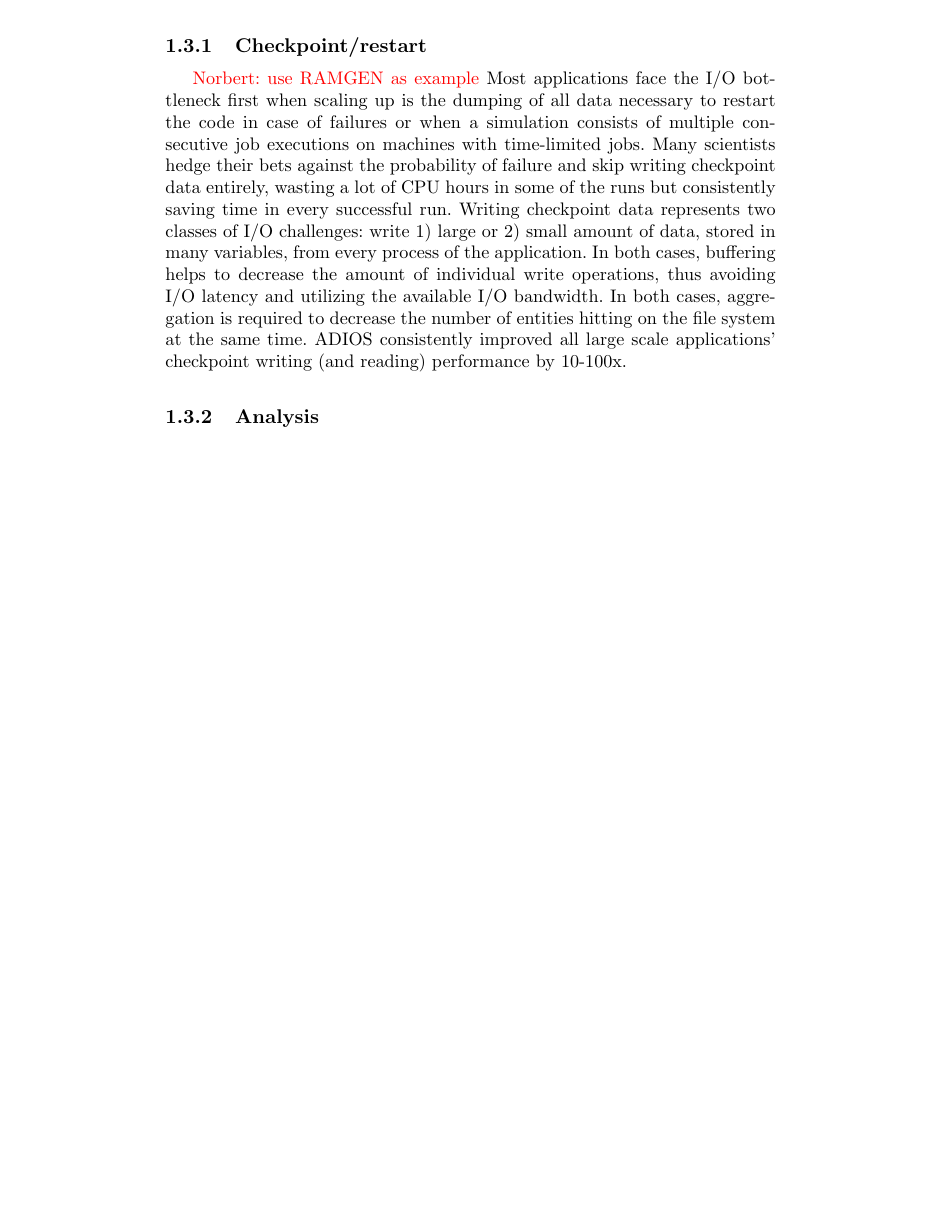
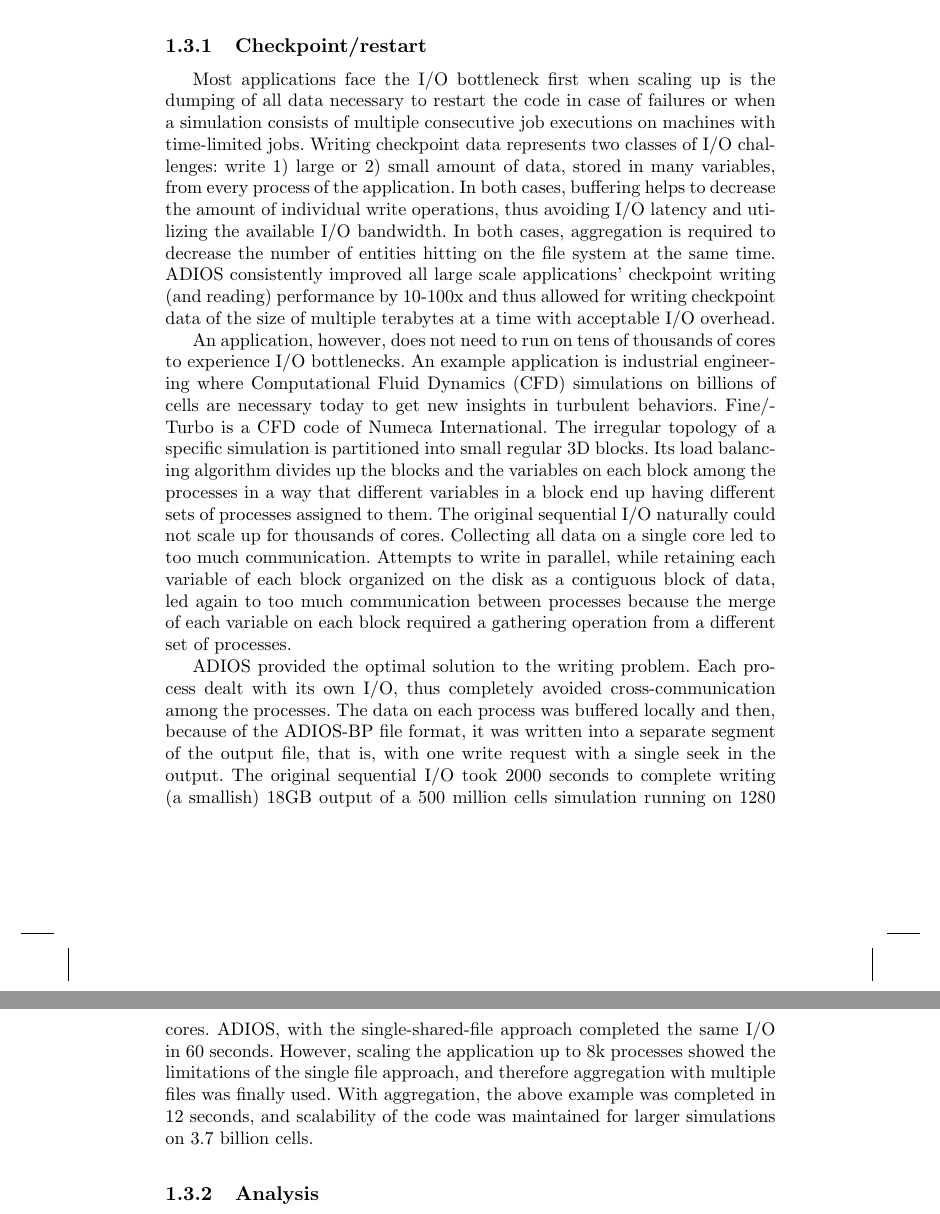
Before and after one commit to pnorbert/hpcio_adios, a LaTeX document (main.tex, which reads Chapters/part3-ch5-adios/ckp.tex, Chapters/part3-ch5-adios/part3-ch5-adios.tex): part of page 4 of 9 before the commit and two parts of pages 4 and 5 of 9 after it, the two joined at a grey line, cut so that both start at the same text, the shorter picture padded with empty space. Compiled offline with pdfLaTeX.

Commit message:
Checkpoint subsection with Fine/Turbo example

```diff
--- a/Chapters/part3-ch5-adios/ckp.tex
+++ b/Chapters/part3-ch5-adios/ckp.tex
@@ -1 +1,5 @@
-Most applications face the I/O bottleneck first when scaling up is the dumping of all data necessary to restart the code in case of failures or when a simulation consists of multiple consecutive job executions on machines with time-limited jobs. Many scientists hedge their bets against the probability of failure and skip writing checkpoint data entirely, wasting a lot of CPU hours in some of the runs but consistently saving time in every successful run. Writing checkpoint data represents two classes of I/O challenges: write 1) large or 2) small amount of data, stored in many variables, from every process of the application. In both cases, buffering helps to decrease the amount of individual write operations, thus avoiding I/O latency and utilizing the available I/O bandwidth. In both cases, aggregation is required to decrease the number of entities hitting on the file system at the same time. ADIOS consistently improved all large scale applications' checkpoint writing (and reading) performance by 10-100x.
+Most applications face the I/O bottleneck first when scaling up is the dumping of all data necessary to restart the code in case of failures or when a simulation consists of multiple consecutive job executions on machines with time-limited jobs.  Writing checkpoint data represents two classes of I/O challenges: write 1) large or 2) small amount of data, stored in many variables, from every process of the application. In both cases, buffering helps to decrease the amount of individual write operations, thus avoiding I/O latency and utilizing the available I/O bandwidth. In both cases, aggregation is required to decrease the number of entities hitting on the file system at the same time. ADIOS consistently improved all large scale applications' checkpoint writing (and reading) performance by 10-100x and thus allowed for writing checkpoint data of the size of multiple terabytes at a time with acceptable I/O overhead.
+
+An application, however, does not need to run on tens of thousands of cores to experience I/O bottlenecks. An example application is industrial engineering where Computational Fluid Dynamics (CFD) simulations on billions of cells are necessary today to get new insights in turbulent behaviors. Fine/Turbo is a CFD code of Numeca International. The irregular topology of a specific simulation is partitioned into small regular 3D blocks. Its load balancing algorithm divides up the blocks and the variables on each block among the processes in a way that different variables in a block end up having different sets of processes assigned to them. The original sequential  I/O naturally could not scale up for thousands of cores. Collecting all data on a single core led to too much communication.  Attempts to write in parallel, while retaining each variable of each block organized on the disk as a contiguous block of data, led again to too much communication between processes because the merge of each variable on each block required a gathering operation from a different set of processes.
+
+ADIOS provided the optimal solution to the writing problem. Each process dealt with its own I/O, thus completely avoided cross-communication among the processes. The data on each process was buffered locally and then, because of the ADIOS-BP file format, it was written into a separate segment of the output file, that is, with one write request with a single seek in the output. The original sequential I/O took 2000 seconds to complete writing (a smallish) 18GB output of a 500 million cells simulation running on 1280 cores. ADIOS, with the single-shared-file approach completed the same I/O in 60 seconds. However, scaling the application up to 8k processes showed the limitations of the single file approach, and therefore aggregation with multiple files was finally used. With aggregation, the above example was completed in 12 seconds, and scalability of the code was maintained for larger simulations on 3.7 billion cells.
--- a/Chapters/part3-ch5-adios/part3-ch5-adios.tex
+++ b/Chapters/part3-ch5-adios/part3-ch5-adios.tex
@@ -22,11 +22,9 @@
 
 Note: you can choose to mention some performance numbers in the context of applications, but for the purpose of this book we would like you to avoid direct comparisons of your favorite library with other technologies.  }
 
-ADIOS is an open source software with a BSD license...
-
 
 \subsection{Checkpoint/restart}
-{\color {red}Norbert: use RAMGEN as example}
+%{\color {red}Norbert: use RAMGEN as example}
 \input{Chapters/part3-ch5-adios/ckp.tex}
 
 
```
Also changed, not shown: Chapters/part3-ch5-adios/part3-ch5-adios.tex (2 more changed lines).
